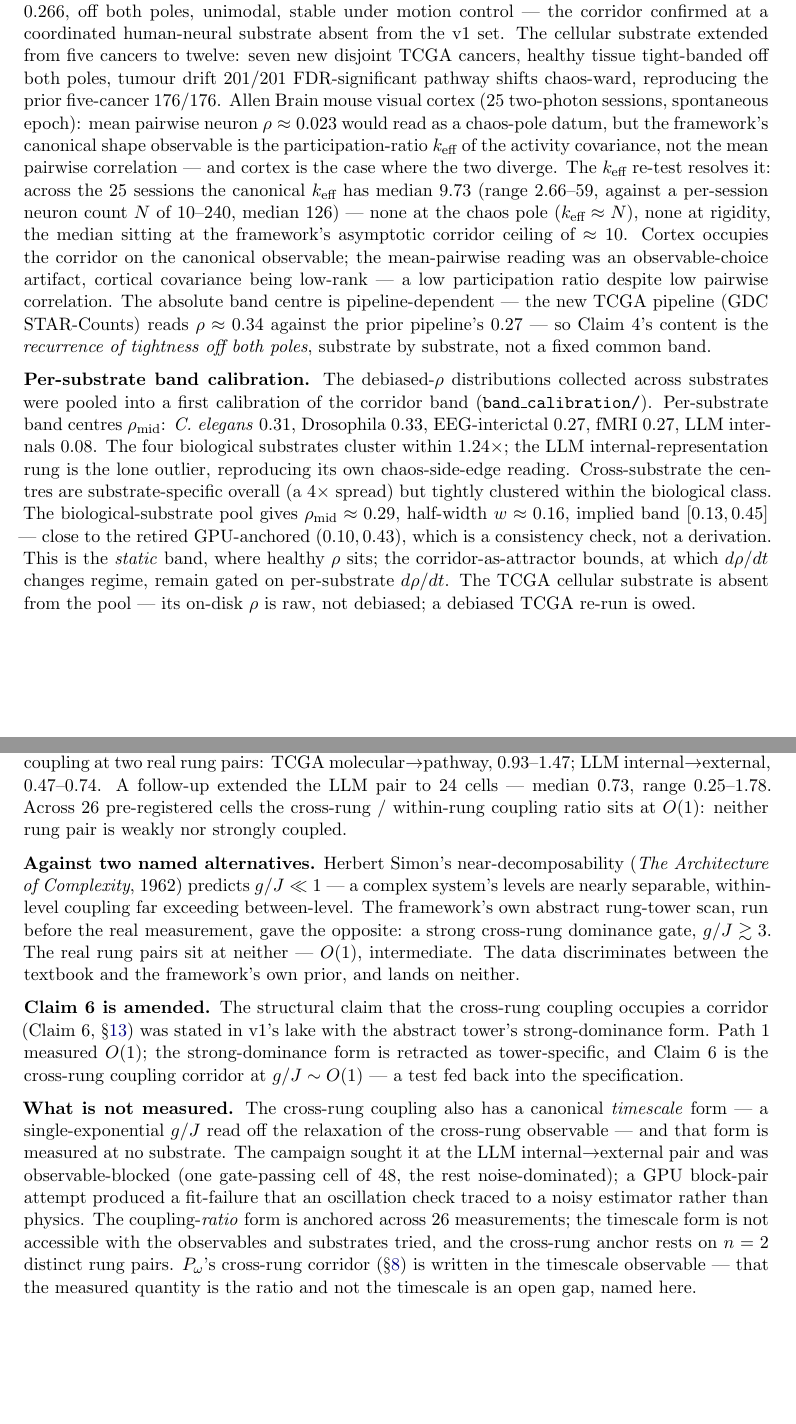
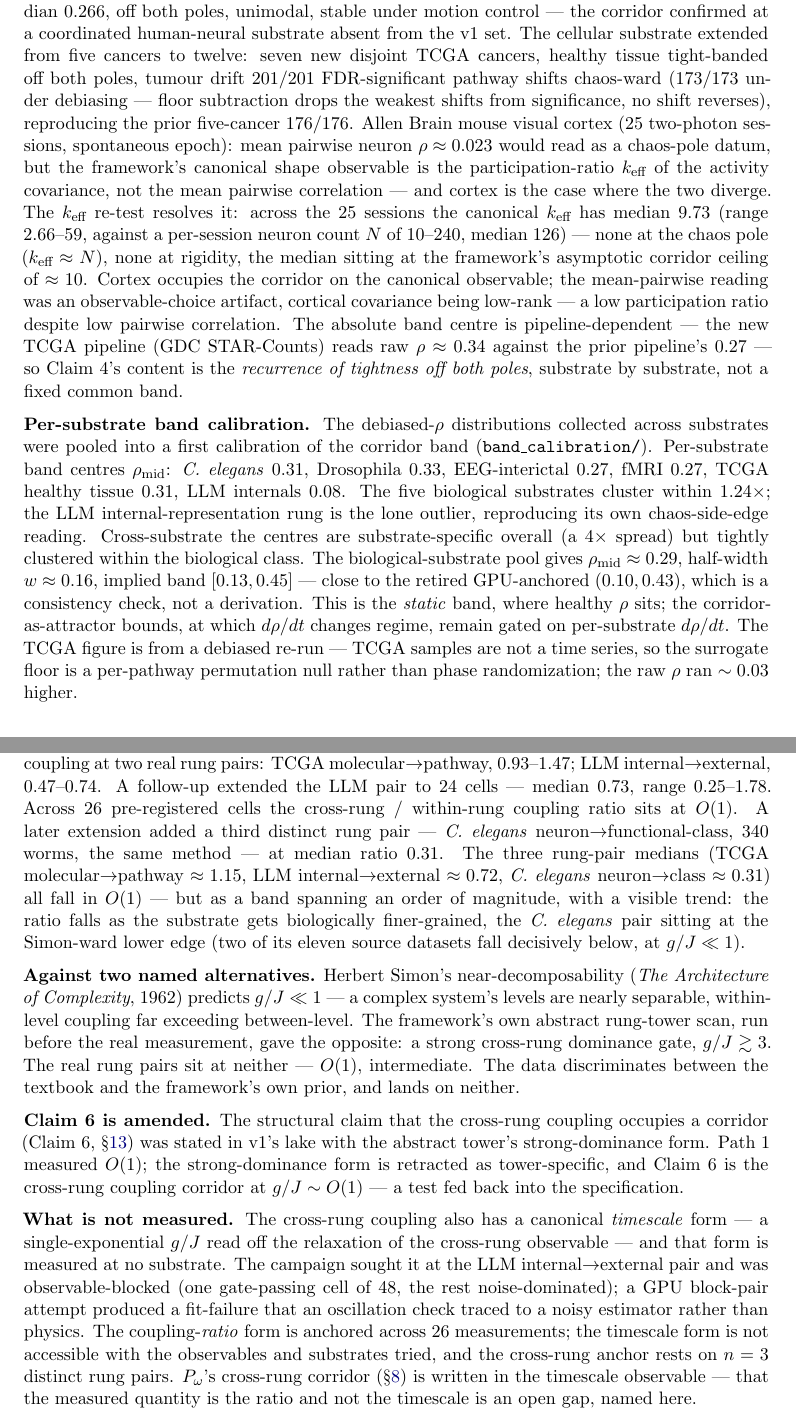
Before and after one commit to CIRISAI/coherence-ratchet, a LaTeX paper (papers/Corridor Dynamics.tex): two parts of pages 17 and 18 of 41, joined at a grey line, cut so that both start at the same text, the shorter picture padded with empty space. Compiled offline with pdfLaTeX.

Commit message:
paper v2: debiased TCGA joins the biological cluster (n=5); cross-rung extended to n=3 with the Simon-ward fine-grain trend named
Co-Authored-By: Claude Opus 4.7 <noreply@anthropic.com>

```diff
--- a/papers/Corridor Dynamics.tex
+++ b/papers/Corridor Dynamics.tex
@@ -305,21 +305,21 @@ The five-substrate record above was collected 2026-05-15..19 with a raw mean-pai
 
 Four precision amendments fell out of the re-run, each a calibration or wording correction, none a falsification. (1) The neural band of Figure~1, $0.25$--$0.75$, was \emph{C. elegans}-driven; Drosophila CX occupies $\sim 0.09$--$0.46$ debiased --- the band is per-substrate, not one merged neural figure. (2) At \emph{C. elegans} the phase-randomized surrogate floor is substantial ($\sim 0.18$ of the raw $0.36$); v1's raw estimator did not subtract it, so the debiased per-class centres sit toward the lower end of v1's quoted ranges --- the genuine debiased correlation clears both poles regardless ($\rho_{\text{deb}}$ p5 $0.157$ off chaos, $\keff = 3.9$ off rigidity). (3) The OSS maintenance rubric, applied strictly, first flagged the volunteer-maintained Tenacity fork as a Mode~(iii) candidate because the rubric equated $\gamma M(t)$ with institutional backing only; $\gamma M(t)$ is active maintenance of \emph{any} provenance --- Tenacity, 85 distinct authors over the trailing window, is Mode~(ii), and Mode~(iii) stays $0$. (4) The social-group persistence spread, stated as ``four orders of magnitude'' in v1, is $\sim 2.7$ orders median-to-median ($374\,\mathrm{y} / 0.83\,\mathrm{y} \approx 450\times$); the ``four'' compared extremes.
 
-\textbf{Three substrates added or extended.} Human fMRI (ABIDE-PCP, 139 typically-developing controls, seven acquisition sites, CC200 parcellation): debiased functional-connectivity $\rho$ median $0.266$, off both poles, unimodal, stable under motion control --- the corridor confirmed at a coordinated human-neural substrate absent from the v1 set. The cellular substrate extended from five cancers to twelve: seven new disjoint TCGA cancers, healthy tissue tight-banded off both poles, tumour drift $201/201$ FDR-significant pathway shifts chaos-ward, reproducing the prior five-cancer $176/176$. Allen Brain mouse visual cortex (25 two-photon sessions, spontaneous epoch): mean pairwise neuron $\rho \approx 0.023$ would read as a chaos-pole datum, but the framework's canonical shape observable is the participation-ratio $\keff$ of the activity covariance, not the mean pairwise correlation --- and cortex is the case where the two diverge. The $\keff$ re-test resolves it: across the 25 sessions the canonical $\keff$ has median $9.73$ (range $2.66$--$59$, against a per-session neuron count $N$ of $10$--$240$, median $126$) --- none at the chaos pole ($\keff \approx N$), none at rigidity, the median sitting at the framework's asymptotic corridor ceiling of $\approx 10$. Cortex occupies the corridor on the canonical observable; the mean-pairwise reading was an observable-choice artifact, cortical covariance being low-rank --- a low participation ratio despite low pairwise correlation. The absolute band centre is pipeline-dependent --- the new TCGA pipeline (GDC STAR-Counts) reads $\rho \approx 0.34$ against the prior pipeline's $0.27$ --- so Claim~4's content is the \emph{recurrence of tightness off both poles}, substrate by substrate, not a fixed common band.
+\textbf{Three substrates added or extended.} Human fMRI (ABIDE-PCP, 139 typically-developing controls, seven acquisition sites, CC200 parcellation): debiased functional-connectivity $\rho$ median $0.266$, off both poles, unimodal, stable under motion control --- the corridor confirmed at a coordinated human-neural substrate absent from the v1 set. The cellular substrate extended from five cancers to twelve: seven new disjoint TCGA cancers, healthy tissue tight-banded off both poles, tumour drift $201/201$ FDR-significant pathway shifts chaos-ward ($173/173$ under debiasing --- floor subtraction drops the weakest shifts from significance, no shift reverses), reproducing the prior five-cancer $176/176$. Allen Brain mouse visual cortex (25 two-photon sessions, spontaneous epoch): mean pairwise neuron $\rho \approx 0.023$ would read as a chaos-pole datum, but the framework's canonical shape observable is the participation-ratio $\keff$ of the activity covariance, not the mean pairwise correlation --- and cortex is the case where the two diverge. The $\keff$ re-test resolves it: across the 25 sessions the canonical $\keff$ has median $9.73$ (range $2.66$--$59$, against a per-session neuron count $N$ of $10$--$240$, median $126$) --- none at the chaos pole ($\keff \approx N$), none at rigidity, the median sitting at the framework's asymptotic corridor ceiling of $\approx 10$. Cortex occupies the corridor on the canonical observable; the mean-pairwise reading was an observable-choice artifact, cortical covariance being low-rank --- a low participation ratio despite low pairwise correlation. The absolute band centre is pipeline-dependent --- the new TCGA pipeline (GDC STAR-Counts) reads raw $\rho \approx 0.34$ against the prior pipeline's $0.27$ --- so Claim~4's content is the \emph{recurrence of tightness off both poles}, substrate by substrate, not a fixed common band.
 
-\textbf{Per-substrate band calibration.} The debiased-$\rho$ distributions collected across substrates were pooled into a first calibration of the corridor band (\texttt{band\_calibration/}). Per-substrate band centres $\rho_{\text{mid}}$: \emph{C. elegans} $0.31$, Drosophila $0.33$, EEG-interictal $0.27$, fMRI $0.27$, LLM internals $0.08$. The four biological substrates cluster within $1.24\times$; the LLM internal-representation rung is the lone outlier, reproducing its own chaos-side-edge reading. Cross-substrate the centres are substrate-specific overall (a $4\times$ spread) but tightly clustered within the biological class. The biological-substrate pool gives $\rho_{\text{mid}} \approx 0.29$, half-width $w \approx 0.16$, implied band $[0.13, 0.45]$ --- close to the retired GPU-anchored $(0.10, 0.43)$, which is a consistency check, not a derivation. This is the \emph{static} band, where healthy $\rho$ sits; the corridor-as-attractor bounds, at which $d\rho/dt$ changes regime, remain gated on per-substrate $d\rho/dt$. The TCGA cellular substrate is absent from the pool --- its on-disk $\rho$ is raw, not debiased; a debiased TCGA re-run is owed.
+\textbf{Per-substrate band calibration.} The debiased-$\rho$ distributions collected across substrates were pooled into a first calibration of the corridor band (\texttt{band\_calibration/}). Per-substrate band centres $\rho_{\text{mid}}$: \emph{C. elegans} $0.31$, Drosophila $0.33$, EEG-interictal $0.27$, fMRI $0.27$, TCGA healthy tissue $0.31$, LLM internals $0.08$. The five biological substrates cluster within $1.24\times$; the LLM internal-representation rung is the lone outlier, reproducing its own chaos-side-edge reading. Cross-substrate the centres are substrate-specific overall (a $4\times$ spread) but tightly clustered within the biological class. The biological-substrate pool gives $\rho_{\text{mid}} \approx 0.29$, half-width $w \approx 0.16$, implied band $[0.13, 0.45]$ --- close to the retired GPU-anchored $(0.10, 0.43)$, which is a consistency check, not a derivation. This is the \emph{static} band, where healthy $\rho$ sits; the corridor-as-attractor bounds, at which $d\rho/dt$ changes regime, remain gated on per-substrate $d\rho/dt$. The TCGA figure is from a debiased re-run --- TCGA samples are not a time series, so the surrogate floor is a per-pathway permutation null rather than phase randomization; the raw $\rho$ ran $\sim 0.03$ higher.
 
 \section{The cross-rung coupling --- first measurements}\label{sec:crossrung}
 
 The corridor is a within-rung object: $\rho_n$ inside one rung's state space. The framework's rung hierarchy also posits a \emph{cross-rung} coupling --- the degree to which rung $A_n$ and rung $A_{n+1}$ inform each other --- and $\Pomega$ (\S\ref{sec:open-research}) is built on a cross-rung corridor in that coupling. v1 defined the cross-rung coupling but measured none of it. v2 reports the first measurements.
 
-\textbf{The coupling ratio is $O(1)$.} The 2026-05-21 cross-rung campaign (\texttt{experiments/structural\_series/crossrung\_series/}, pre-registered) measured the ratio of cross-rung to within-rung coupling at two real rung pairs: TCGA molecular$\to$pathway, $0.93$--$1.47$; LLM internal$\to$external, $0.47$--$0.74$. A follow-up extended the LLM pair to 24 cells --- median $0.73$, range $0.25$--$1.78$. Across 26 pre-registered cells the cross-rung / within-rung coupling ratio sits at $O(1)$: neither rung pair is weakly nor strongly coupled.
+\textbf{The coupling ratio is $O(1)$.} The 2026-05-21 cross-rung campaign (\texttt{experiments/structural\_series/crossrung\_series/}, pre-registered) measured the ratio of cross-rung to within-rung coupling at two real rung pairs: TCGA molecular$\to$pathway, $0.93$--$1.47$; LLM internal$\to$external, $0.47$--$0.74$. A follow-up extended the LLM pair to 24 cells --- median $0.73$, range $0.25$--$1.78$. Across 26 pre-registered cells the cross-rung / within-rung coupling ratio sits at $O(1)$. A later extension added a third distinct rung pair --- \emph{C. elegans} neuron$\to$functional-class, 340 worms, the same method --- at median ratio $0.31$. The three rung-pair medians (TCGA molecular$\to$pathway $\approx 1.15$, LLM internal$\to$external $\approx 0.72$, \emph{C. elegans} neuron$\to$class $\approx 0.31$) all fall in $O(1)$ --- but as a band spanning an order of magnitude, with a visible trend: the ratio falls as the substrate gets biologically finer-grained, the \emph{C. elegans} pair sitting at the Simon-ward lower edge (two of its eleven source datasets fall decisively below, at $g/J \ll 1$).
 
 \textbf{Against two named alternatives.} Herbert Simon's near-decomposability (\emph{The Architecture of Complexity}, 1962) predicts $g/J \ll 1$ --- a complex system's levels are nearly separable, within-level coupling far exceeding between-level. The framework's own abstract rung-tower scan, run before the real measurement, gave the opposite: a strong cross-rung dominance gate, $g/J \gtrsim 3$. The real rung pairs sit at neither --- $O(1)$, intermediate. The data discriminates between the textbook and the framework's own prior, and lands on neither.
 
 \textbf{Claim~6 is amended.} The structural claim that the cross-rung coupling occupies a corridor (Claim~6, \S\ref{sec:f-handles}) was stated in v1's lake with the abstract tower's strong-dominance form. Path~1 measured $O(1)$; the strong-dominance form is retracted as tower-specific, and Claim~6 is the cross-rung coupling corridor at $g/J \sim O(1)$ --- a test fed back into the specification.
 
-\textbf{What is not measured.} The cross-rung coupling also has a canonical \emph{timescale} form --- a single-exponential $g/J$ read off the relaxation of the cross-rung observable --- and that form is measured at no substrate. The campaign sought it at the LLM internal$\to$external pair and was observable-blocked (one gate-passing cell of 48, the rest noise-dominated); a GPU block-pair attempt produced a fit-failure that an oscillation check traced to a noisy estimator rather than physics. The coupling-\emph{ratio} form is anchored across 26 measurements; the timescale form is not accessible with the observables and substrates tried, and the cross-rung anchor rests on $n = 2$ distinct rung pairs. $\Pomega$'s cross-rung corridor (\S\ref{sec:open-research}) is written in the timescale observable --- that the measured quantity is the ratio and not the timescale is an open gap, named here.
+\textbf{What is not measured.} The cross-rung coupling also has a canonical \emph{timescale} form --- a single-exponential $g/J$ read off the relaxation of the cross-rung observable --- and that form is measured at no substrate. The campaign sought it at the LLM internal$\to$external pair and was observable-blocked (one gate-passing cell of 48, the rest noise-dominated); a GPU block-pair attempt produced a fit-failure that an oscillation check traced to a noisy estimator rather than physics. The coupling-\emph{ratio} form is anchored across 26 measurements; the timescale form is not accessible with the observables and substrates tried, and the cross-rung anchor rests on $n = 3$ distinct rung pairs. $\Pomega$'s cross-rung corridor (\S\ref{sec:open-research}) is written in the timescale observable --- that the measured quantity is the ratio and not the timescale is an open gap, named here.
 
 \section{Consciousness as attractor-reading; Ubuntu as the framework's primary tradition}\label{sec:tsvf-ubuntu}
 
```
Also changed, not shown: papers/Corridor Dynamics.tex (2 more changed lines).
